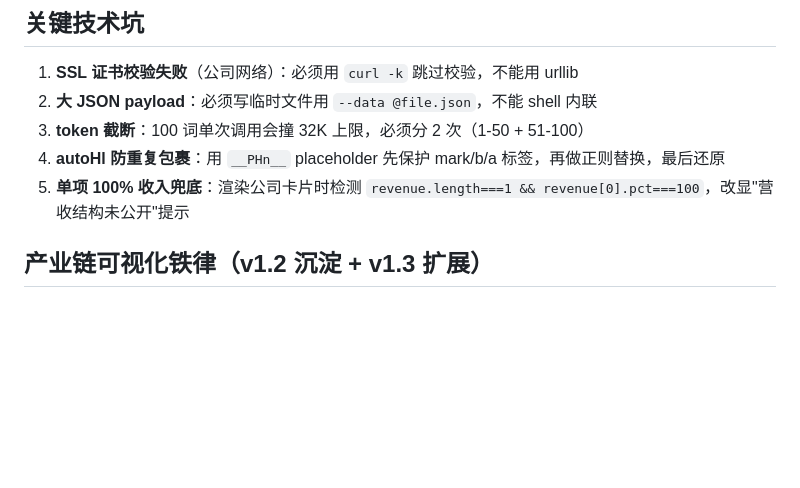
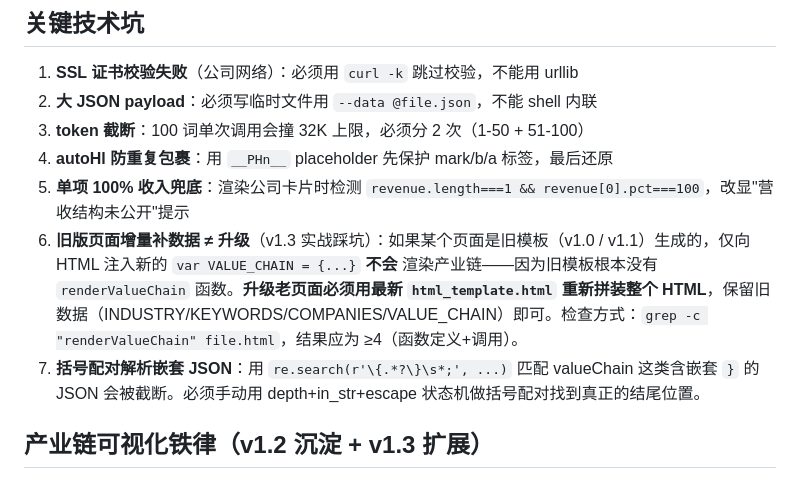
Before and after one commit to znzjLuo1008-netizen/industry-lens-skill, a Markdown page: SKILL.md, the part around the change. GitHub-like rendering; blank space fills up the shorter version.

Commit message:
SKILL.md: 补充 2 条关键技术坑
新增坑 #6: 旧版页面增量补数据 ≠ 升级
- 仅注入 var VALUE_CHAIN 不会让旧模板渲染, 必须用最新 html_template 重新拼装
- 检查方式: grep -c renderValueChain file.html >= 4

新增坑 #7: 括号配对解析嵌套 JSON
- regex 非贪婪匹配会被嵌套 } 截断, 必须用状态机括号配对

```diff
--- a/SKILL.md
+++ b/SKILL.md
@@ -230,8 +230,10 @@ Prompt 模板详见 `references/prompt_templates.md`。
 1. **SSL 证书校验失败**（公司网络）：必须用 `curl -k` 跳过校验，不能用 urllib
 2. **大 JSON payload**：必须写临时文件用 `--data @file.json`，不能 shell 内联
 3. **token 截断**：100 词单次调用会撞 32K 上限，必须分 2 次（1-50 + 51-100）
-4. **autoHl 防重复包裹**：用 `__PHn__` placeholder 先保护 mark/b/a 标签，再做正则替换，最后还原
+4. **autoHl 防重复包裹**：用 `__PHn__` placeholder 先保护 mark/b/a 标签，最后还原
 5. **单项 100% 收入兜底**：渲染公司卡片时检测 `revenue.length===1 && revenue[0].pct===100`，改显"营收结构未公开"提示
+6. **旧版页面增量补数据 ≠ 升级**（v1.3 实战踩坑）：如果某个页面是旧模板（v1.0 / v1.1）生成的，仅向 HTML 注入新的 `var VALUE_CHAIN = {...}` **不会** 渲染产业链——因为旧模板根本没有 `renderValueChain` 函数。**升级老页面必须用最新 `html_template.html` 重新拼装整个 HTML**，保留旧数据（INDUSTRY/KEYWORDS/COMPANIES/VALUE_CHAIN）即可。检查方式：`grep -c "renderValueChain" file.html`，结果应为 ≥4（函数定义+调用）。
+7. **括号配对解析嵌套 JSON**：用 `re.search(r'\{.*?\}\s*;', ...)` 匹配 valueChain 这类含嵌套 `}` 的 JSON 会被截断。必须手动用 depth+in_str+escape 状态机做括号配对找到真正的结尾位置。
 
 ## 产业链可视化铁律（v1.2 沉淀 + v1.3 扩展）
 
```
